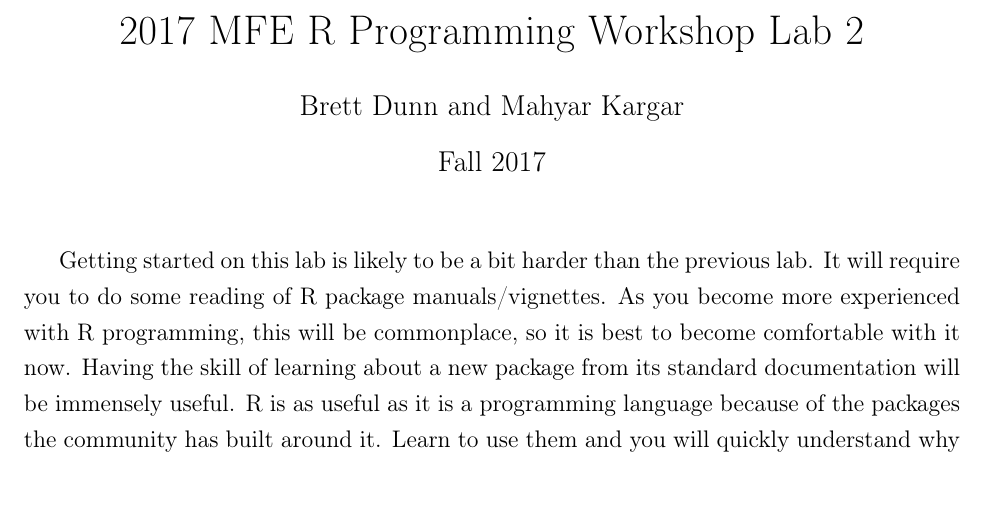
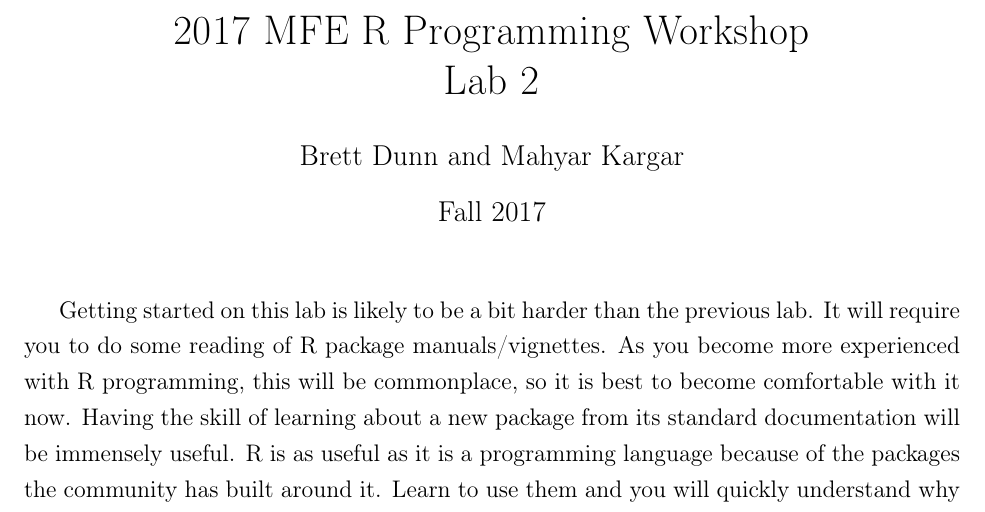
Before and after one commit to MatixR/mfeR2017, a LaTeX document (week4/lab2/Lab2.tex): part of page 2 of 3, cut so that both start at the same text. Compiled offline with pdfLaTeX; a LaTeX package or settings file that is missing is left out.

Commit message:
updated slides

```diff
--- a/week4/lab2/Lab2.tex
+++ b/week4/lab2/Lab2.tex
@@ -18,7 +18,8 @@
 \usepackage[hmargin=1in, vmargin = 1in]{geometry}
 \author{Brett Dunn and Mahyar Kargar}
 \date{Fall 2017}
-\title{2017 MFE R Programming Workshop Lab 2}
+\title{2017 MFE R Programming Workshop\\
+Lab 2}
 \usepackage{Sweave}
 \begin{document}
 \input{Lab2-concordance}
```
Also changed, not shown: week4/lab2/Lab2.pdf, week4/pch.png (added), week4/week4.pdf, 2 other files.
